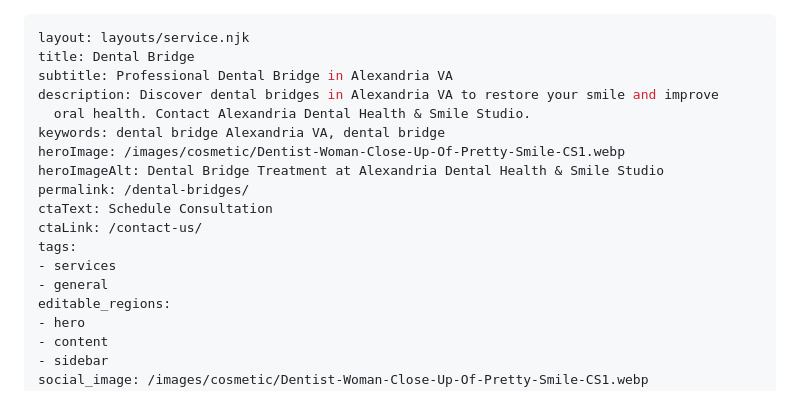
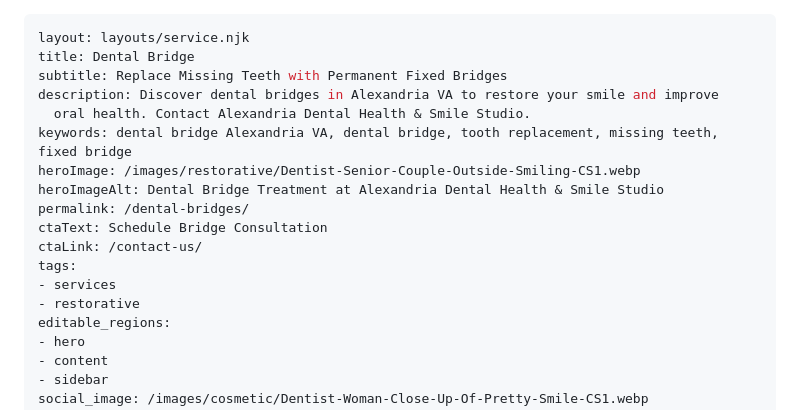
Before and after one commit to tdhelixx/alexandria-dental-health-site, a Markdown page: src/services/dental-bridges.md, the part around one of its changes. Drawn GitHub-style.

```diff
--- a/src/services/dental-bridges.md
+++ b/src/services/dental-bridges.md
@@ -1,18 +1,18 @@
 ---
 layout: layouts/service.njk
 title: Dental Bridge
-subtitle: Professional Dental Bridge in Alexandria VA
+subtitle: Replace Missing Teeth with Permanent Fixed Bridges
 description: Discover dental bridges in Alexandria VA to restore your smile and improve
   oral health. Contact Alexandria Dental Health & Smile Studio.
-keywords: dental bridge Alexandria VA, dental bridge
-heroImage: /images/cosmetic/Dentist-Woman-Close-Up-Of-Pretty-Smile-CS1.webp
+keywords: dental bridge Alexandria VA, dental bridge, tooth replacement, missing teeth, fixed bridge
+heroImage: /images/restorative/Dentist-Senior-Couple-Outside-Smiling-CS1.webp
 heroImageAlt: Dental Bridge Treatment at Alexandria Dental Health & Smile Studio
 permalink: /dental-bridges/
-ctaText: Schedule Consultation
+ctaText: Schedule Bridge Consultation
 ctaLink: /contact-us/
 tags:
 - services
-- general
+- restorative
 editable_regions:
 - hero
 - content
```
Also changed, not shown: other parts of src/services/dental-bridges.md (+9 -9 lines).
